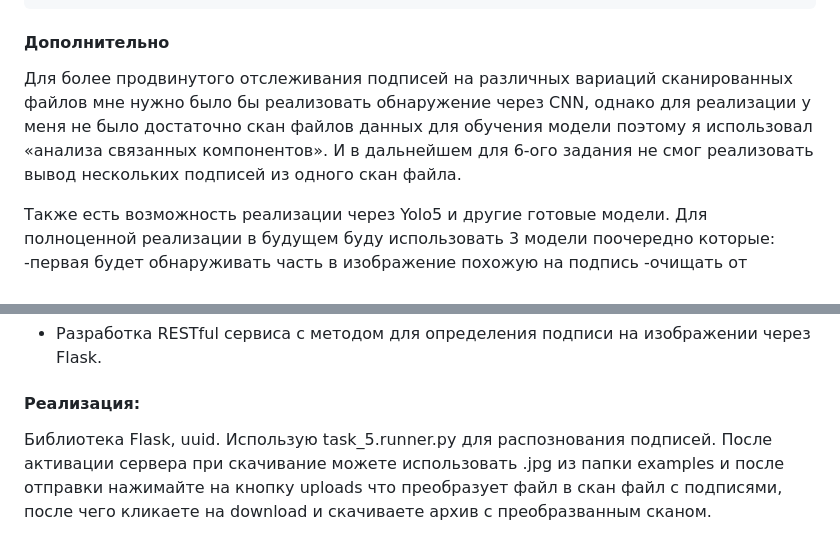
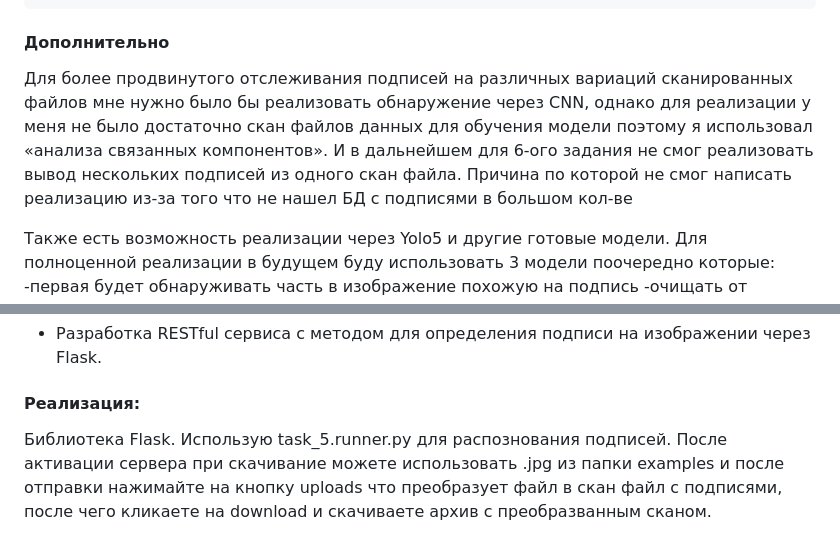
Before and after one commit to SaquamarineS/Halyk_task, a Markdown page: README.md, 2 parts joined by grey strips. GitHub-like rendering.

````diff
--- a/README.md
+++ b/README.md
@@ -139,7 +139,7 @@ python runner.py
 ```
 
 #### Дополнительно
-Для более продвинутого отслеживания подписей на различных вариаций сканированных файлов мне нужно было бы реализовать обнаружение через CNN, однако для реализации у меня не было достаточно скан файлов данных для обучения модели поэтому я использовал «анализа связанных компонентов». И в дальнейшем для 6-ого задания не смог реализовать вывод нескольких подписей из одного скан файла.
+Для более продвинутого отслеживания подписей на различных вариаций сканированных файлов мне нужно было бы реализовать обнаружение через CNN, однако для реализации у меня не было достаточно скан файлов данных для обучения модели поэтому я использовал «анализа связанных компонентов». И в дальнейшем для 6-ого задания не смог реализовать вывод нескольких подписей из одного скан файла. Причина по которой не смог написать реализацию из-за того что не нашел БД с подписями в большом кол-ве
 
 Также есть возможность реализации через Yolo5 и другие готовые модели.
 Для полноценной реализации в будущем буду использовать 3 модели поочередно которые:
@@ -156,7 +156,7 @@ python runner.py
 - Разработка RESTful сервиса с методом для определения подписи на изображении через Flask.
 
 #### Реализация:
-Библиотека Flask, uuid.
+Библиотека Flask.
 Использую task_5.runner.py для распознования подписей. После активации сервера при скачивание можете использовать .jpg из папки examples и после отправки нажимайте на кнопку uploads что преобразует файл в скан файл с подписями, после чего кликаете на download и скачиваете архив с преобразванным сканом.
 
 
````
